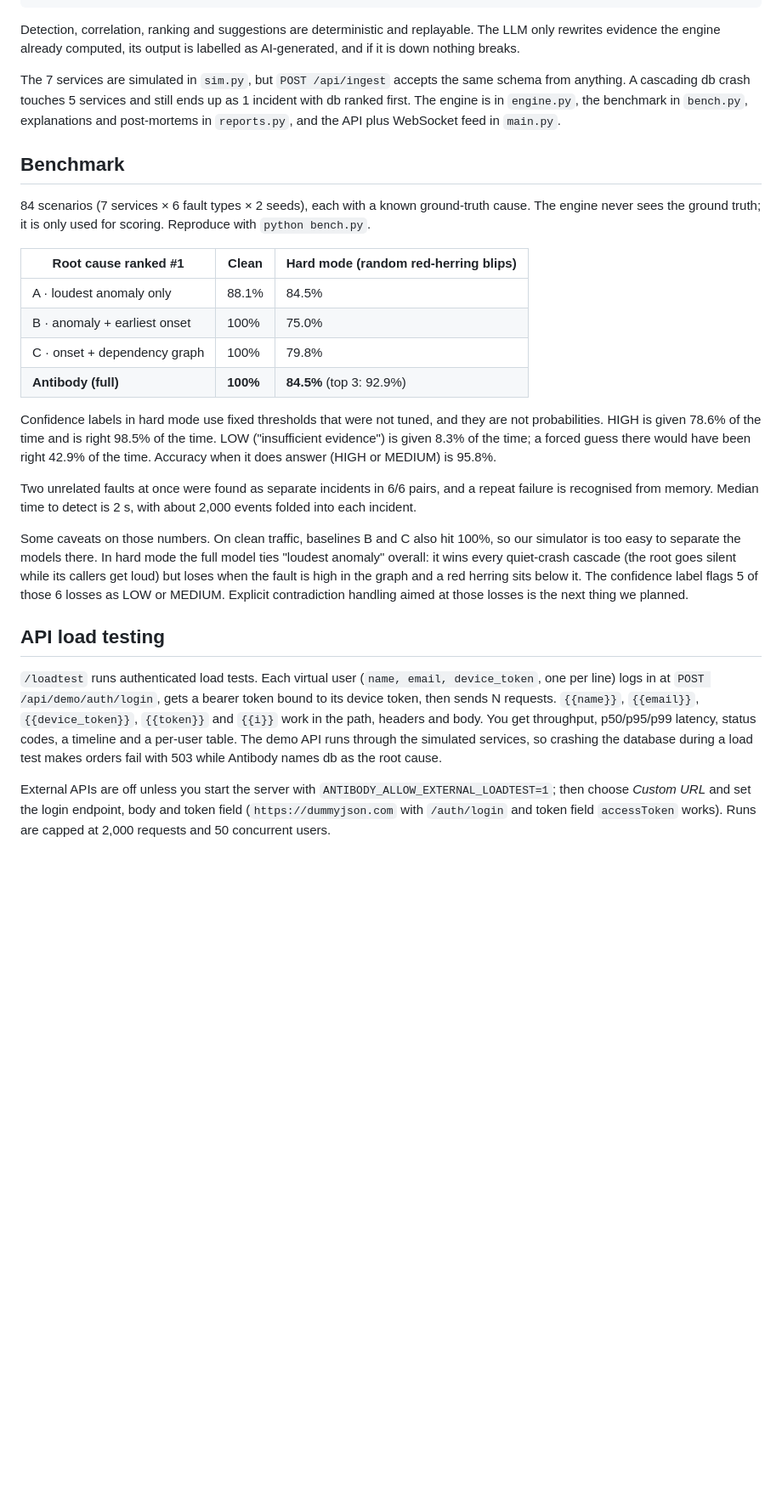
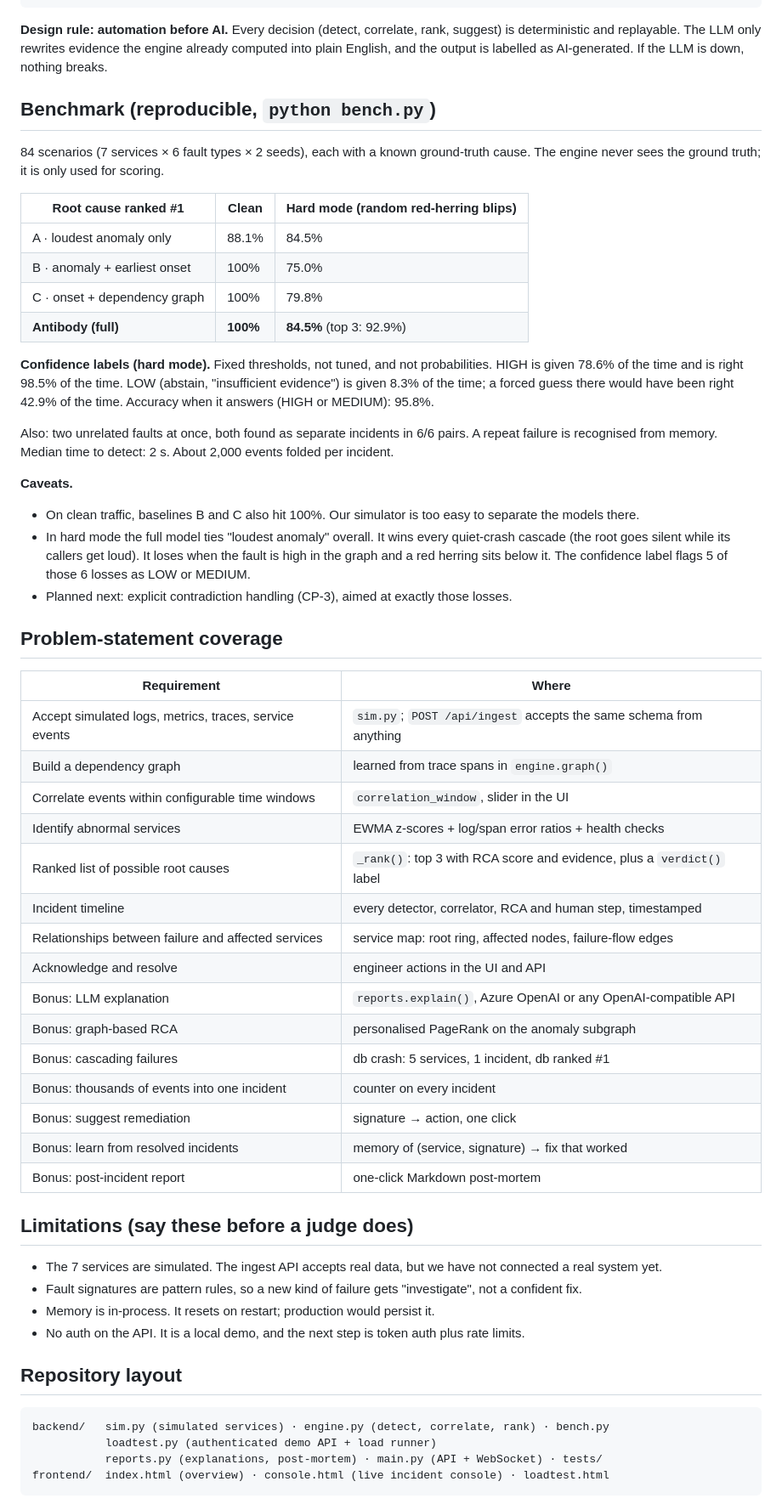
Before and after one commit to victorisaacchinta-eng/antibody, a Markdown page: README.md, the part around one of its changes. Shown at 85% size. Rendered like a GitHub page; blank space fills up the shorter version.

Commit message:
Bring back the original readme with small wording fixes

````diff
--- a/README.md
+++ b/README.md
@@ -69,17 +96,11 @@ simulator / POST /api/ingest
    report ── plain-English explanation (LLM optional) + one-click post-mortem
 ```
 
-Detection, correlation, ranking and suggestions are deterministic and replayable. The LLM only rewrites evidence the
-engine already computed, its output is labelled as AI-generated, and if it is down nothing breaks.
+**Design rule: automation before AI.** Every decision (detect, correlate, rank, suggest) is deterministic and replayable. The LLM only rewrites evidence the engine already computed into plain English, and the output is labelled as AI-generated. If the LLM is down, nothing breaks.
 
-The 7 services are simulated in `sim.py`, but `POST /api/ingest` accepts the same schema from anything. A cascading db
-crash touches 5 services and still ends up as 1 incident with db ranked first. The engine is in `engine.py`, the
-benchmark in `bench.py`, explanations and post-mortems in `reports.py`, and the API plus WebSocket feed in `main.py`.
+## Benchmark (reproducible, `python bench.py`)
 
-## Benchmark
-
-84 scenarios (7 services × 6 fault types × 2 seeds), each with a known ground-truth cause. The engine never sees the
-ground truth; it is only used for scoring. Reproduce with `python bench.py`.
+84 scenarios (7 services × 6 fault types × 2 seeds), each with a known ground-truth cause. The engine never sees the ground truth; it is only used for scoring.
 
 | Root cause ranked #1 | Clean | Hard mode (random red-herring blips) |
 | --- | --- | --- |
@@ -88,27 +109,49 @@ ground truth; it is only used for scoring. Reproduce with `python bench.py`.
 | C · onset + dependency graph | 100% | 79.8% |
 | **Antibody (full)** | **100%** | **84.5%** (top 3: 92.9%) |
 
-Confidence labels in hard mode use fixed thresholds that were not tuned, and they are not probabilities. HIGH is
-given 78.6% of the time and is right 98.5% of the time. LOW ("insufficient evidence") is given 8.3% of the time; a
-forced guess there would have been right 42.9% of the time. Accuracy when it does answer (HIGH or MEDIUM) is 95.8%.
+**Confidence labels (hard mode).** Fixed thresholds, not tuned, and not probabilities. HIGH is given 78.6% of the time and is right 98.5% of the time. LOW (abstain, "insufficient evidence") is given 8.3% of the time; a forced guess there would have been right 42.9% of the time. Accuracy when it answers (HIGH or MEDIUM): 95.8%.
 
-Two unrelated faults at once were found as separate incidents in 6/6 pairs, and a repeat failure is recognised from
-memory. Median time to detect is 2 s, with about 2,000 events folded into each incident.
+Also: two unrelated faults at once, both found as separate incidents in 6/6 pairs. A repeat failure is recognised from memory. Median time to detect: 2 s. About 2,000 events folded per incident.
 
-Some caveats on those numbers. On clean traffic, baselines B and C also hit 100%, so our simulator is too easy to
-separate the models there. In hard mode the full model ties "loudest anomaly" overall: it wins every quiet-crash
-cascade (the root goes silent while its callers get loud) but loses when the fault is high in the graph and a red
-herring sits below it. The confidence label flags 5 of those 6 losses as LOW or MEDIUM. Explicit contradiction
-handling aimed at those losses is the next thing we planned.
+**Caveats.**
 
-## API load testing
+- On clean traffic, baselines B and C also hit 100%. Our simulator is too easy to separate the models there.
+- In hard mode the full model ties "loudest anomaly" overall. It wins every quiet-crash cascade (the root goes silent while its callers get loud). It loses when the fault is high in the graph and a red herring sits below it. The confidence label flags 5 of those 6 losses as LOW or MEDIUM.
+- Planned next: explicit contradiction handling (CP-3), aimed at exactly those losses.
 
-`/loadtest` runs authenticated load tests. Each virtual user (`name, email, device_token`, one per line) logs in at
-`POST /api/demo/auth/login`, gets a bearer token bound to its device token, then sends N requests. `{{name}}`,
-`{{email}}`, `{{device_token}}`, `{{token}}` and `{{i}}` work in the path, headers and body. You get throughput,
-p50/p95/p99 latency, status codes, a timeline and a per-user table. The demo API runs through the simulated services,
-so crashing the database during a load test makes orders fail with 503 while Antibody names db as the root cause.
+## Problem-statement coverage
 
-External APIs are off unless you start the server with `ANTIBODY_ALLOW_EXTERNAL_LOADTEST=1`; then choose *Custom URL*
-and set the login endpoint, body and token field (`https://dummyjson.com` with `/auth/login` and token field
-`accessToken` works). Runs are capped at 2,000 requests and 50 concurrent users.
+| Requirement | Where |
+| --- | --- |
+| Accept simulated logs, metrics, traces, service events | `sim.py`; `POST /api/ingest` accepts the same schema from anything |
+| Build a dependency graph | learned from trace spans in `engine.graph()` |
+| Correlate events within configurable time windows | `correlation_window`, slider in the UI |
+| Identify abnormal services | EWMA z-scores + log/span error ratios + health checks |
+| Ranked list of possible root causes | `_rank()`: top 3 with RCA score and evidence, plus a `verdict()` label |
+| Incident timeline | every detector, correlator, RCA and human step, timestamped |
+| Relationships between failure and affected services | service map: root ring, affected nodes, failure-flow edges |
+| Acknowledge and resolve | engineer actions in the UI and API |
+| Bonus: LLM explanation | `reports.explain()`, Azure OpenAI or any OpenAI-compatible API |
+| Bonus: graph-based RCA | personalised PageRank on the anomaly subgraph |
+| Bonus: cascading failures | db crash: 5 services, 1 incident, db ranked #1 |
+| Bonus: thousands of events into one incident | counter on every incident |
+| Bonus: suggest remediation | signature → action, one click |
+| Bonus: learn from resolved incidents | memory of (service, signature) → fix that worked |
+| Bonus: post-incident report | one-click Markdown post-mortem |
+
+## Limitations (say these before a judge does)
+
+- The 7 services are simulated. The ingest API accepts real data, but we have not connected a real system yet.
+- Fault signatures are pattern rules, so a new kind of failure gets "investigate", not a confident fix.
+- Memory is in-process. It resets on restart; production would persist it.
+- No auth on the API. It is a local demo, and the next step is token auth plus rate limits.
+
+## Repository layout
+
+```
+backend/   sim.py (simulated services) · engine.py (detect, correlate, rank) · bench.py
+           loadtest.py (authenticated demo API + load runner)
+           reports.py (explanations, post-mortem) · main.py (API + WebSocket) · tests/
+frontend/  index.html (overview) · console.html (live incident console) · loadtest.html
+```
+
````
Also changed, not shown: other parts of README.md (+57 -26 lines).
